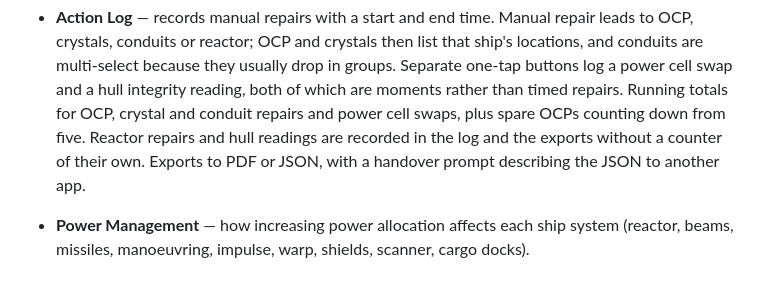
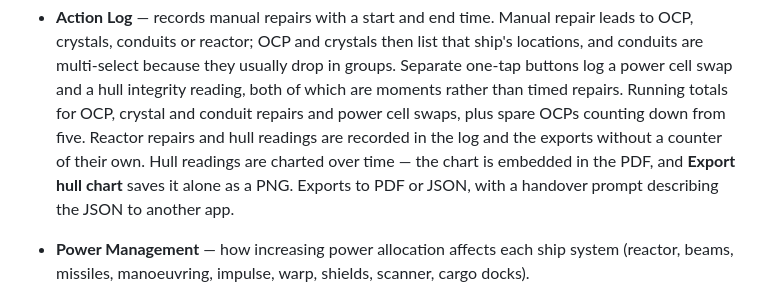
Before and after one commit to finlay3110/ENGINEERING-GUIDE-LARP, a Markdown page: README.md, the part around the change. Rendered like a GitHub page.

Commit message:
Note the hull chart in the README
Co-Authored-By: Claude Opus 5 <noreply@anthropic.com>
Claude-Session: https://claude.ai/code/session_01DrLvhSZWxdZMT24CS8wVVx

```diff
--- a/README.md
+++ b/README.md
@@ -20,8 +20,9 @@ This is a fan-made project and is not approved by or affiliated with Bridge Comm
   repairs. Running totals for OCP, crystal and conduit repairs and power cell
   swaps, plus spare OCPs counting down from five. Reactor repairs and hull
   readings are recorded in the log and the exports without a counter of their
-  own. Exports to PDF or JSON, with a handover prompt describing the JSON to
-  another app.
+  own. Hull readings are charted over time — the chart is embedded in the PDF,
+  and **Export hull chart** saves it alone as a PNG. Exports to PDF or JSON,
+  with a handover prompt describing the JSON to another app.
 
 - **Power Management** — how increasing power allocation affects each ship system (reactor, beams, missiles, manoeuvring, impulse, warp, shields, scanner, cargo docks).
 - **Thermal & Power Guide** — coolant required at a given power level, and expected cooling behaviour at each level. Power levels are not capped at 100%; the tool reflects overdrive up to and beyond 230%.
```
